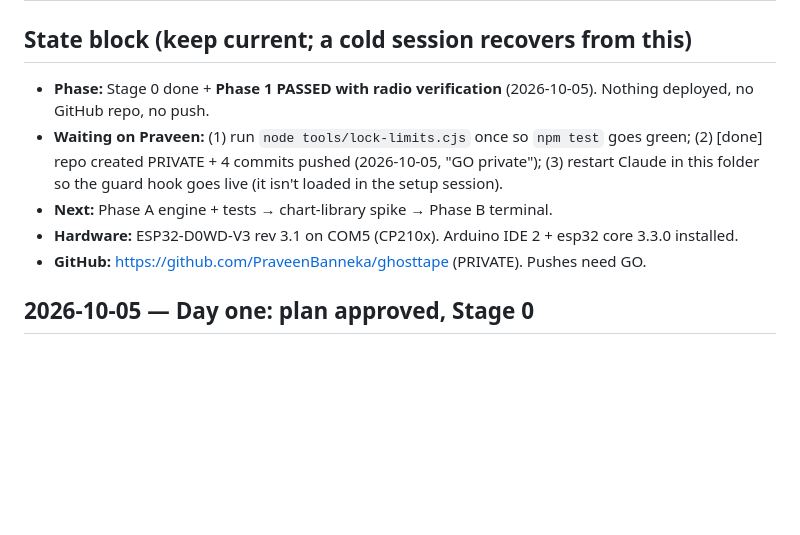
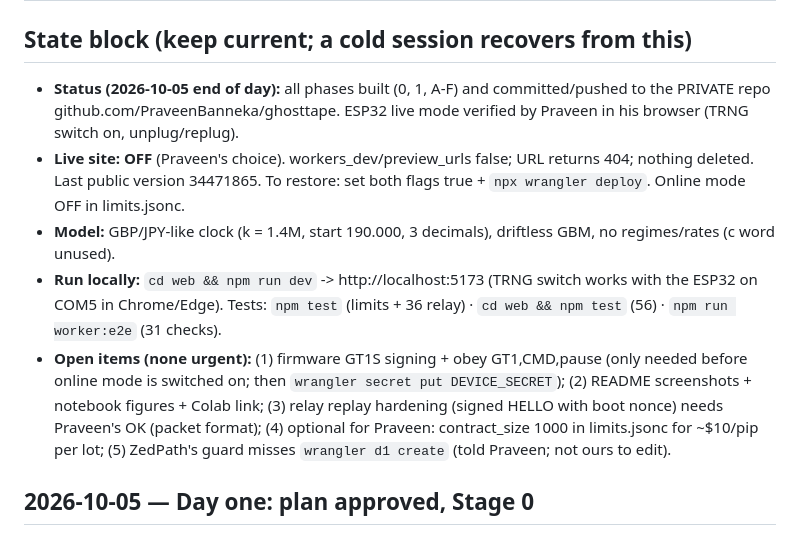
Before and after one commit to PraveenBanneka/ghosttape, a Markdown page: WORKLOG.md, the part around the change. Drawn GitHub-style; blank space fills up the shorter version.

Commit message:
WORKLOG: end-of-day state block
Co-Authored-By: Claude Opus 5.5 (1M context) <noreply@anthropic.com>

```diff
--- a/WORKLOG.md
+++ b/WORKLOG.md
@@ -1,13 +1,18 @@
 # GhostTape work log
 
 ## State block (keep current; a cold session recovers from this)
-- **Phase:** Stage 0 done + **Phase 1 PASSED with radio verification** (2026-10-05). Nothing deployed, no GitHub repo, no push.
-- **Waiting on Praveen:** (1) run `node tools/lock-limits.cjs` once so `npm test` goes green;
-  (2) [done] repo created PRIVATE + 4 commits pushed (2026-10-05, "GO private");
-  (3) restart Claude in this folder so the guard hook goes live (it isn't loaded in the setup session).
-- **Next:** Phase A engine + tests → chart-library spike → Phase B terminal.
-- **Hardware:** ESP32-D0WD-V3 rev 3.1 on COM5 (CP210x). Arduino IDE 2 + esp32 core 3.3.0 installed.
-- **GitHub:** https://github.com/PraveenBanneka/ghosttape (PRIVATE). Pushes need GO.
+- **Status (2026-10-05 end of day):** all phases built (0, 1, A-F) and committed/pushed to the PRIVATE repo
+  github.com/PraveenBanneka/ghosttape. ESP32 live mode verified by Praveen in his browser (TRNG switch on, unplug/replug).
+- **Live site: OFF** (Praveen's choice). workers_dev/preview_urls false; URL returns 404; nothing deleted. Last public
+  version 34471865. To restore: set both flags true + `npx wrangler deploy`. Online mode OFF in limits.jsonc.
+- **Model:** GBP/JPY-like clock (k = 1.4M, start 190.000, 3 decimals), driftless GBM, no regimes/rates (c word unused).
+- **Run locally:** `cd web && npm run dev` -> http://localhost:5173 (TRNG switch works with the ESP32 on COM5 in Chrome/Edge).
+  Tests: `npm test` (limits + 36 relay) · `cd web && npm test` (56) · `npm run worker:e2e` (31 checks).
+- **Open items (none urgent):** (1) firmware GT1S signing + obey GT1,CMD,pause (only needed before online mode is
+  switched on; then `wrangler secret put DEVICE_SECRET`); (2) README screenshots + notebook figures + Colab link;
+  (3) relay replay hardening (signed HELLO with boot nonce) needs Praveen's OK (packet format); (4) optional for
+  Praveen: contract_size 1000 in limits.jsonc for ~$10/pip per lot; (5) ZedPath's guard misses `wrangler d1 create`
+  (told Praveen; not ours to edit).
 
 ## 2026-10-05 — Day one: plan approved, Stage 0
 - Read: root spec (25 Sep), `ghosttape/CLAUDE.md` + prototype, the artifact (same as prototype), ZedPath's
```
